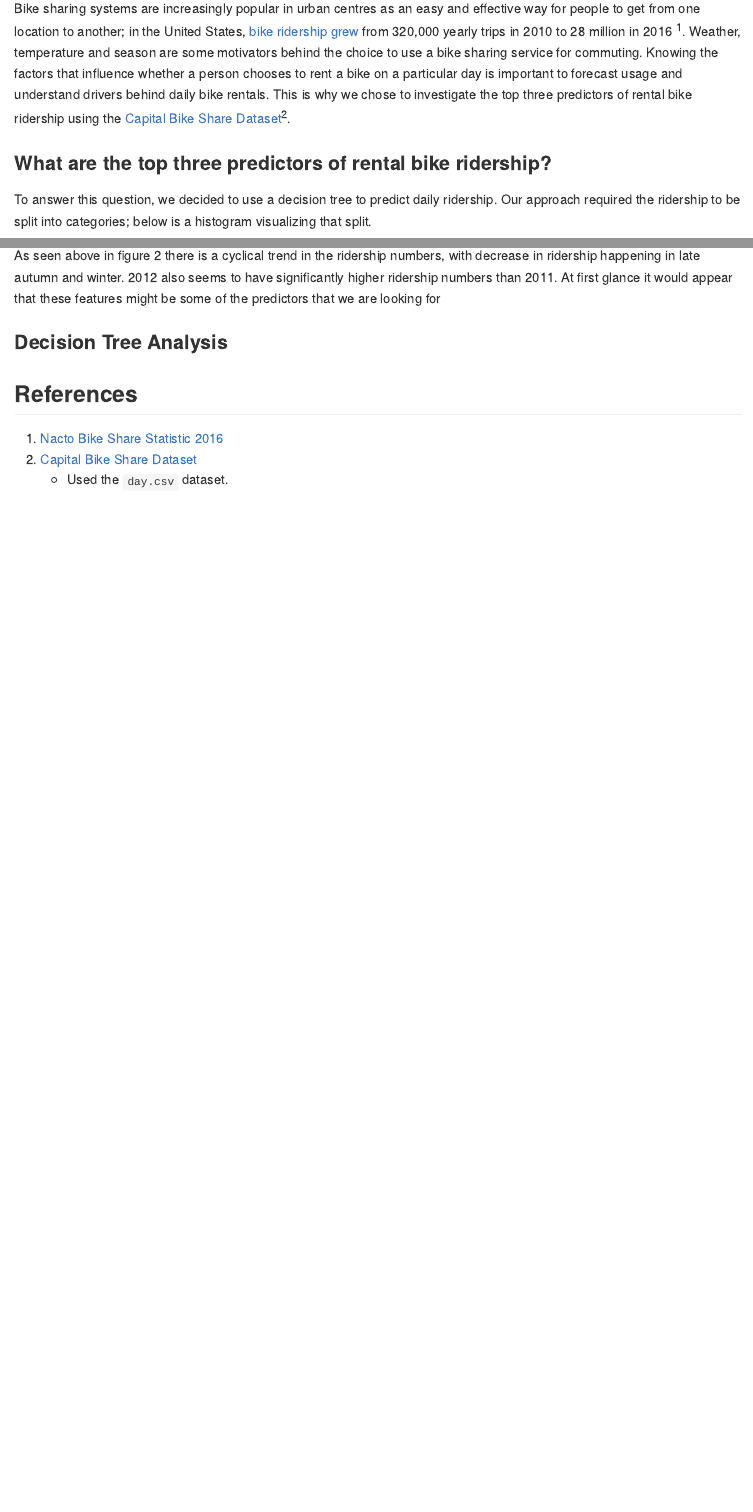
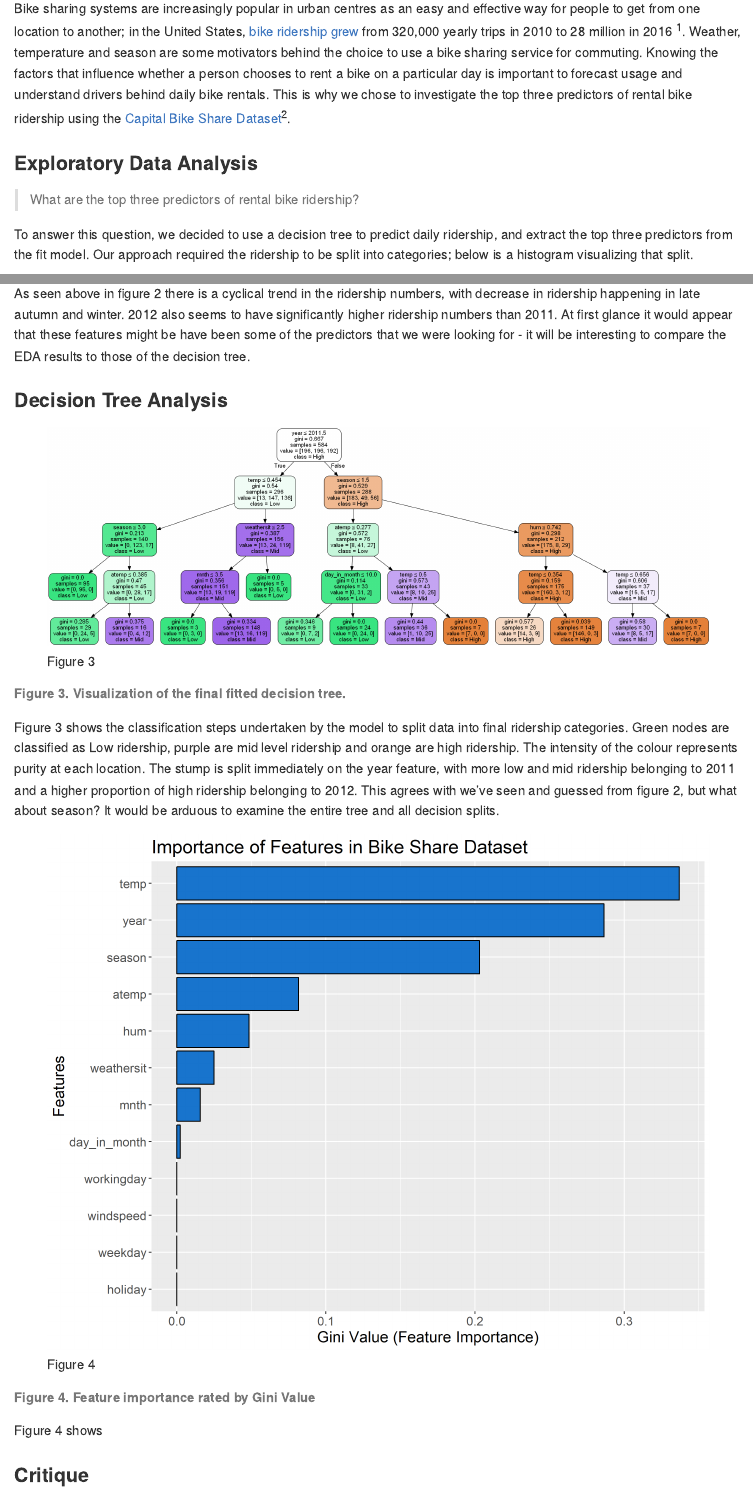
Before and after one commit to UBC-MDS/Capital_Bikeshare_Analysis, an R Markdown document (report/capital_bikeshare_analysis.Rmd): the page in a window 1100 px wide, from 200 px down, and a second part further down, joined at a grey line. Rendered offline with R 4.5, knitr and Pandoc, with nearby package versions.

Commit message:
added analysis section

```diff
--- a/report/capital_bikeshare_analysis.Rmd
+++ b/report/capital_bikeshare_analysis.Rmd
@@ -13,9 +13,11 @@ library(tidyverse)
 
 Bike sharing systems are increasingly popular in urban centres as an easy and effective way for people to get from one location to another; in the United States, [bike ridership grew](https://nacto.org/bike-share-statistics-2016/) from 320,000 yearly trips in 2010 to 28 million in 2016 <sup>1</sup>.  Weather, temperature and season are some motivators behind the choice to use a bike sharing service for commuting.  Knowing the factors that influence whether a person chooses to rent a bike on a particular day is important to forecast usage and understand drivers behind daily bike rentals.  This is why we chose to investigate the top three predictors of rental bike ridership using the [Capital Bike Share Dataset](https://archive.ics.uci.edu/ml/datasets/bike+sharing+dataset)<sup>2</sup>.
 
-### What are the top three predictors of rental bike ridership?
+### Exploratory Data Analysis
 
-To answer this question, we decided to use a decision tree to predict daily ridership.  Our approach required the ridership to be split into categories; below is a histogram visualizing that split.
+> What are the top three predictors of rental bike ridership?
+
+To answer this question, we decided to use a decision tree to predict daily ridership, and extract the top three predictors from the fit model.  Our approach required the ridership to be split into categories; below is a histogram visualizing that split.
 
 ![Figure 1](img/plot_ridership_histo.png)
 
@@ -31,10 +33,21 @@ There are many different features in the dataset, including temperature, humidit
 
-As seen above in figure 2 there is a cyclical trend in the ridership numbers, with decrease in ridership happening in late autumn and winter.  2012 also seems to have significantly higher ridership numbers than 2011.  At first glance it would appear that these features might be some of the predictors that we are looking for
+As seen above in figure 2 there is a cyclical trend in the ridership numbers, with decrease in ridership happening in late autumn and winter.  2012 also seems to have significantly higher ridership numbers than 2011.  At first glance it would appear that these features might be have been some of the predictors that we were looking for - it will be interesting to compare the EDA results to those of the decision tree.
 
 ### Decision Tree Analysis
 
+![Figure 3](img/dtree.png)
 
+###### Figure 3. Visualization of the final fitted decision tree.
 
+Figure 3 shows the classification steps undertaken by the model to split data into final ridership categories.  Green nodes are classified as Low ridership, purple are mid level ridership and orange are high ridership.  The intensity of the colour represents purity at each location.  The stump is split immediately on the year feature, with more low and mid ridership belonging to 2011 and a higher proportion of high ridership belonging to 2012.  This agrees with we've seen and guessed from figure 2, but what about season?  It would be arduous to examine the entire tree and all decision splits.
+
+![Figure 4](img/important_features.png)
+
+###### Figure 4.  Feature importance rated by Gini Value
+
+Figure 4 shows
+
+### Critique
 
 ## References
 1. [Nacto Bike Share Statistic 2016](https://nacto.org/bike-share-statistics-2016/)
```
Also changed, not shown: report/capital_bikeshare_analysis.Rmd (4 more changed lines).
